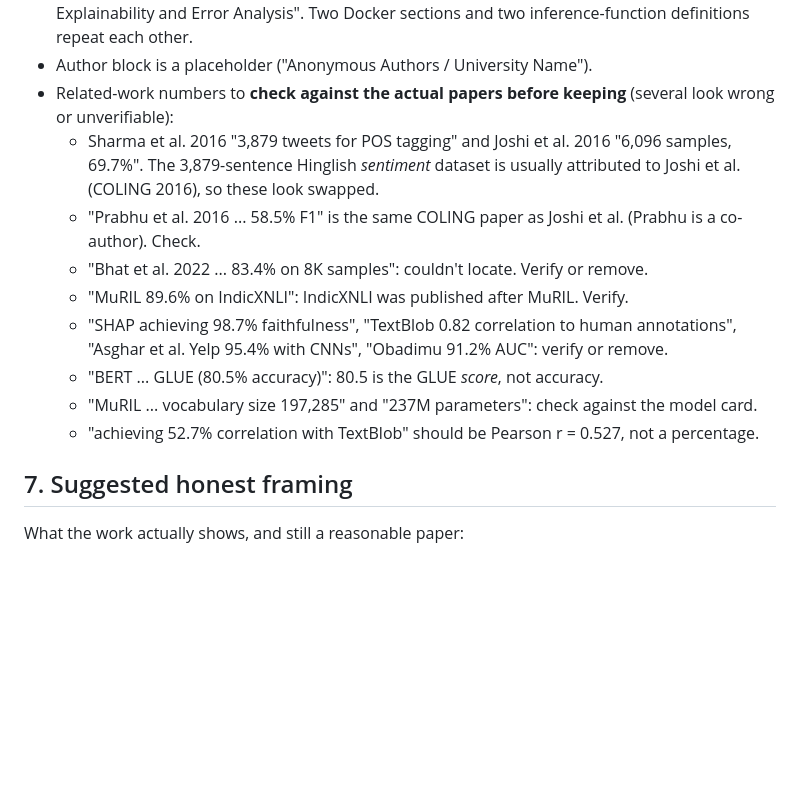
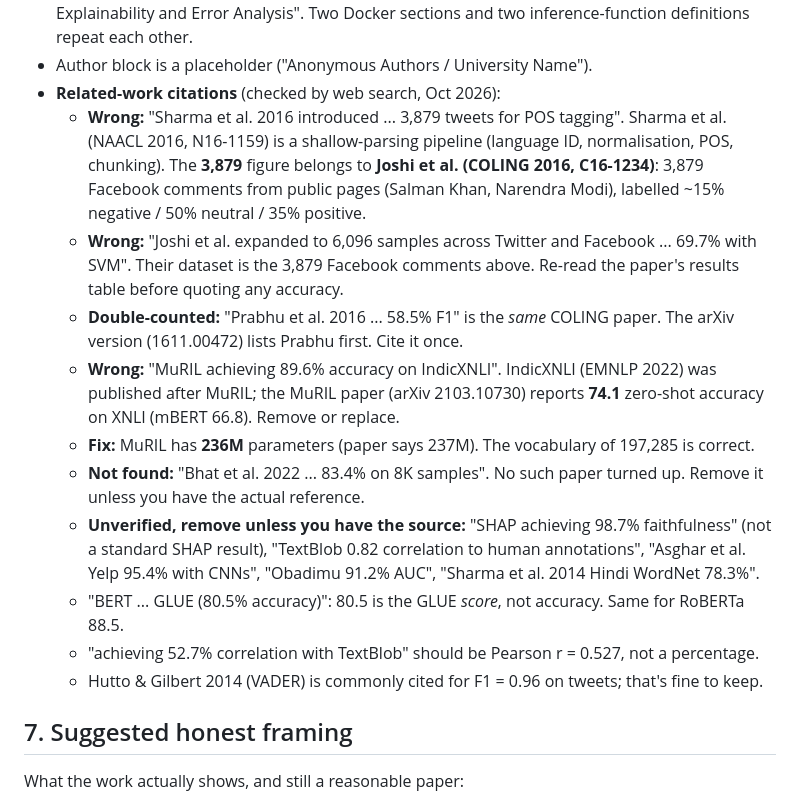
Before and after one commit to Rudra-Tiwari-codes/Youtube-Sentiment-Analysis, a Markdown page: paper_audit/PAPER_AUDIT.md, the part around the change. GitHub-like rendering; blank space fills up the shorter version.

Commit message:
Audit: record verified related-work citation errors
Co-Authored-By: Claude Opus 5.5 <noreply@anthropic.com>
Claude-Session: https://claude.ai/code/session_01J5jwfkNw2e7zrvzPoj6dJi

```diff
--- a/paper_audit/PAPER_AUDIT.md
+++ b/paper_audit/PAPER_AUDIT.md
@@ -166,20 +166,29 @@ machine spec), or cut Phase 5 to a short "deployment" paragraph without numbers.
   two figure files are missing. Duplicate sections: "Phase 4: Explainability Analysis" and "Phase 4:
   Explainability and Error Analysis". Two Docker sections and two inference-function definitions repeat each other.
 - Author block is a placeholder ("Anonymous Authors / University Name").
-- Related-work numbers to **check against the actual papers before keeping** (several look wrong
-  or unverifiable):
-  - Sharma et al. 2016 "3,879 tweets for POS tagging" and Joshi et al. 2016 "6,096 samples, 69.7%".
-    The 3,879-sentence Hinglish *sentiment* dataset is usually attributed to Joshi et al. (COLING
-    2016), so these look swapped.
-  - "Prabhu et al. 2016 ... 58.5% F1" is the same COLING paper as Joshi et al. (Prabhu is a
-    co-author). Check.
-  - "Bhat et al. 2022 ... 83.4% on 8K samples": couldn't locate. Verify or remove.
-  - "MuRIL 89.6% on IndicXNLI": IndicXNLI was published after MuRIL. Verify.
-  - "SHAP achieving 98.7% faithfulness", "TextBlob 0.82 correlation to human annotations",
-    "Asghar et al. Yelp 95.4% with CNNs", "Obadimu 91.2% AUC": verify or remove.
-  - "BERT ... GLUE (80.5% accuracy)": 80.5 is the GLUE *score*, not accuracy.
-  - "MuRIL ... vocabulary size 197,285" and "237M parameters": check against the model card.
+- **Related-work citations** (checked by web search, Oct 2026):
+  - **Wrong:** "Sharma et al. 2016 introduced ... 3,879 tweets for POS tagging". Sharma et al.
+    (NAACL 2016, N16-1159) is a shallow-parsing pipeline (language ID, normalisation, POS,
+    chunking). The **3,879** figure belongs to **Joshi et al. (COLING 2016, C16-1234)**: 3,879
+    Facebook comments from public pages (Salman Khan, Narendra Modi), labelled ~15% negative /
+    50% neutral / 35% positive.
+  - **Wrong:** "Joshi et al. expanded to 6,096 samples across Twitter and Facebook ... 69.7% with
+    SVM". Their dataset is the 3,879 Facebook comments above. Re-read the paper's results table
+    before quoting any accuracy.
+  - **Double-counted:** "Prabhu et al. 2016 ... 58.5% F1" is the *same* COLING paper. The arXiv
+    version (1611.00472) lists Prabhu first. Cite it once.
+  - **Wrong:** "MuRIL achieving 89.6% accuracy on IndicXNLI". IndicXNLI (EMNLP 2022) was published
+    after MuRIL; the MuRIL paper (arXiv 2103.10730) reports **74.1** zero-shot accuracy on XNLI
+    (mBERT 66.8). Remove or replace.
+  - **Fix:** MuRIL has **236M** parameters (paper says 237M). The vocabulary of 197,285 is correct.
+  - **Not found:** "Bhat et al. 2022 ... 83.4% on 8K samples". No such paper turned up. Remove it
+    unless you have the actual reference.
+  - **Unverified, remove unless you have the source:** "SHAP achieving 98.7% faithfulness" (not a
+    standard SHAP result), "TextBlob 0.82 correlation to human annotations", "Asghar et al. Yelp
+    95.4% with CNNs", "Obadimu 91.2% AUC", "Sharma et al. 2014 Hindi WordNet 78.3%".
+  - "BERT ... GLUE (80.5% accuracy)": 80.5 is the GLUE *score*, not accuracy. Same for RoBERTa 88.5.
   - "achieving 52.7% correlation with TextBlob" should be Pearson r = 0.527, not a percentage.
+  - Hutto & Gilbert 2014 (VADER) is commonly cited for F1 = 0.96 on tweets; that's fine to keep.
 
 ## 7. Suggested honest framing
 
```
